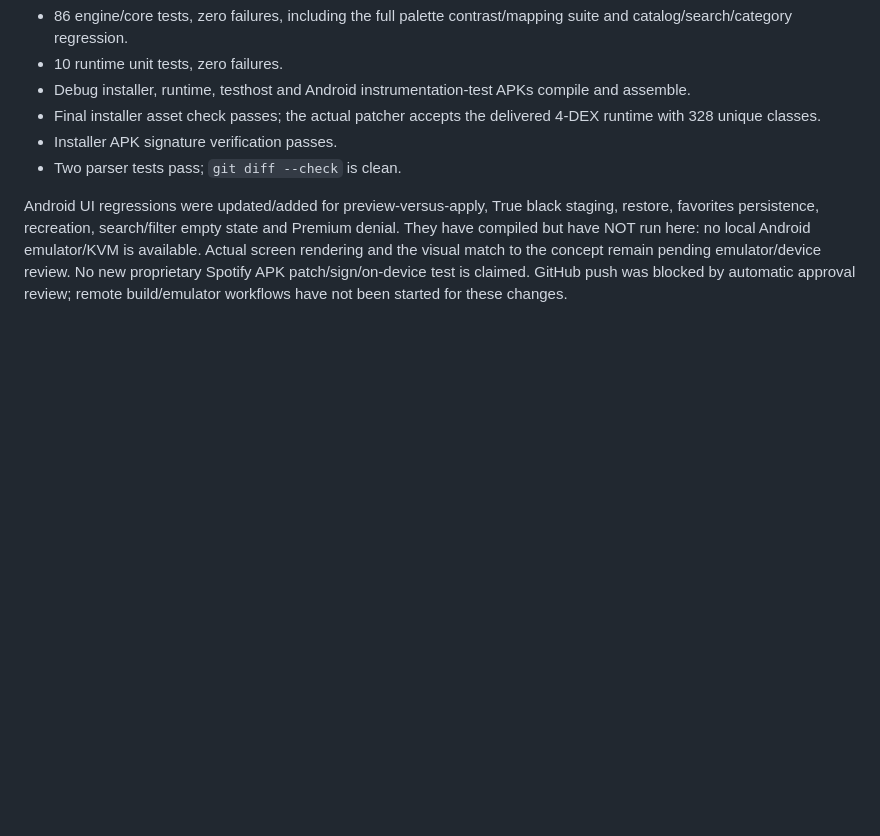
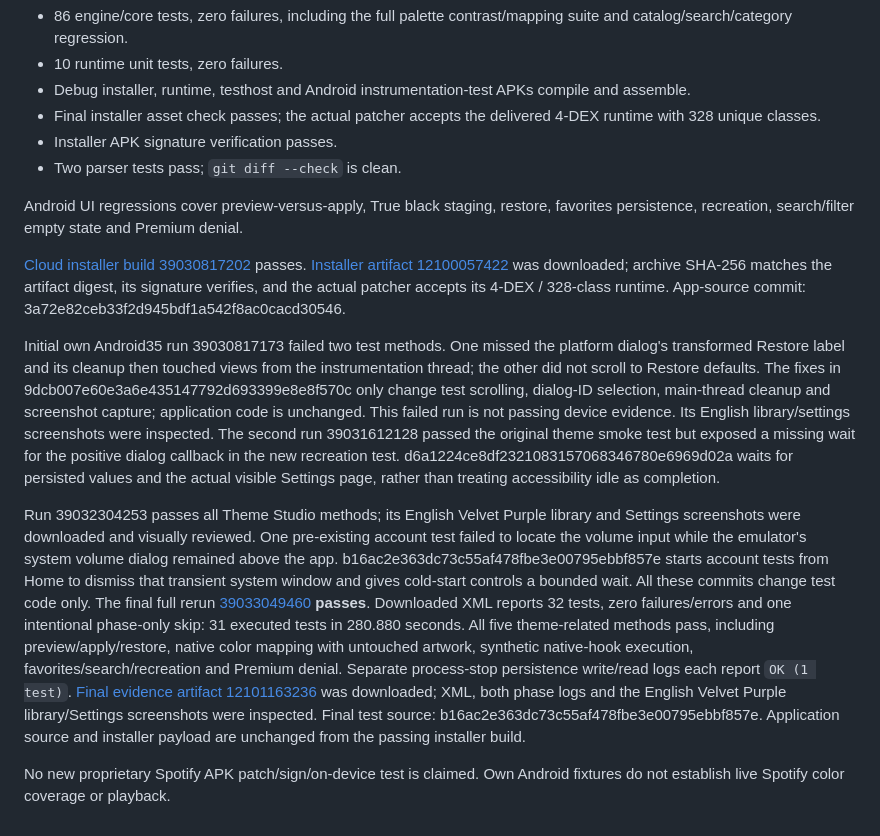
Before and after one commit to kyanbarth330/spotify-mixer-revanced, a Markdown page: docs/VALIDATION.md, the part around the change. Drawn GitHub-style; blank space fills up the shorter version.

Commit message:
Document passing Theme Studio Android tests and installer delivery

```diff
--- a/docs/VALIDATION.md
+++ b/docs/VALIDATION.md
@@ -305,4 +305,12 @@ Validated locally on Java 17 / Gradle 8.10.2 / Android SDK 35:
 - Installer APK signature verification passes.
 - Two parser tests pass; `git diff --check` is clean.
 
-Android UI regressions were updated/added for preview-versus-apply, True black staging, restore, favorites persistence, recreation, search/filter empty state and Premium denial. They have compiled but have NOT run here: no local Android emulator/KVM is available. Actual screen rendering and the visual match to the concept remain pending emulator/device review. No new proprietary Spotify APK patch/sign/on-device test is claimed. GitHub push was blocked by automatic approval review; remote build/emulator workflows have not been started for these changes.
+Android UI regressions cover preview-versus-apply, True black staging, restore, favorites persistence, recreation, search/filter empty state and Premium denial.
+
+[Cloud installer build 39030817202](https://github.com/kyanbarth330/spotify-mixer-revanced/actions/runs/39030817202) passes. [Installer artifact 12100057422](https://github.com/kyanbarth330/spotify-mixer-revanced/actions/runs/39030817202/artifacts/12100057422) was downloaded; archive SHA-256 matches the artifact digest, its signature verifies, and the actual patcher accepts its 4-DEX / 328-class runtime. App-source commit: 3a72e82ceb33f2d945bdf1a542f8ac0cacd30546.
+
+Initial own Android35 run 39030817173 failed two test methods. One missed the platform dialog's transformed Restore label and its cleanup then touched views from the instrumentation thread; the other did not scroll to Restore defaults. The fixes in 9dcb007e60e3a6e435147792d693399e8e8f570c only change test scrolling, dialog-ID selection, main-thread cleanup and screenshot capture; application code is unchanged. This failed run is not passing device evidence. Its English library/settings screenshots were inspected. The second run 39031612128 passed the original theme smoke test but exposed a missing wait for the positive dialog callback in the new recreation test. d6a1224ce8df2321083157068346780e6969d02a waits for persisted values and the actual visible Settings page, rather than treating accessibility idle as completion.
+
+Run 39032304253 passes all Theme Studio methods; its English Velvet Purple library and Settings screenshots were downloaded and visually reviewed. One pre-existing account test failed to locate the volume input while the emulator's system volume dialog remained above the app. b16ac2e363dc73c55af478fbe3e00795ebbf857e starts account tests from Home to dismiss that transient system window and gives cold-start controls a bounded wait. All these commits change test code only. The final full rerun [39033049460](https://github.com/kyanbarth330/spotify-mixer-revanced/actions/runs/39033049460) **passes**. Downloaded XML reports 32 tests, zero failures/errors and one intentional phase-only skip: 31 executed tests in 280.880 seconds. All five theme-related methods pass, including preview/apply/restore, native color mapping with untouched artwork, synthetic native-hook execution, favorites/search/recreation and Premium denial. Separate process-stop persistence write/read logs each report `OK (1 test)`. [Final evidence artifact 12101163236](https://github.com/kyanbarth330/spotify-mixer-revanced/actions/runs/39033049460/artifacts/12101163236) was downloaded; XML, both phase logs and the English Velvet Purple library/Settings screenshots were inspected. Final test source: b16ac2e363dc73c55af478fbe3e00795ebbf857e. Application source and installer payload are unchanged from the passing installer build.
+
+No new proprietary Spotify APK patch/sign/on-device test is claimed. Own Android fixtures do not establish live Spotify color coverage or playback.
```
Also changed, not shown: README.md (+2 -0 lines).
